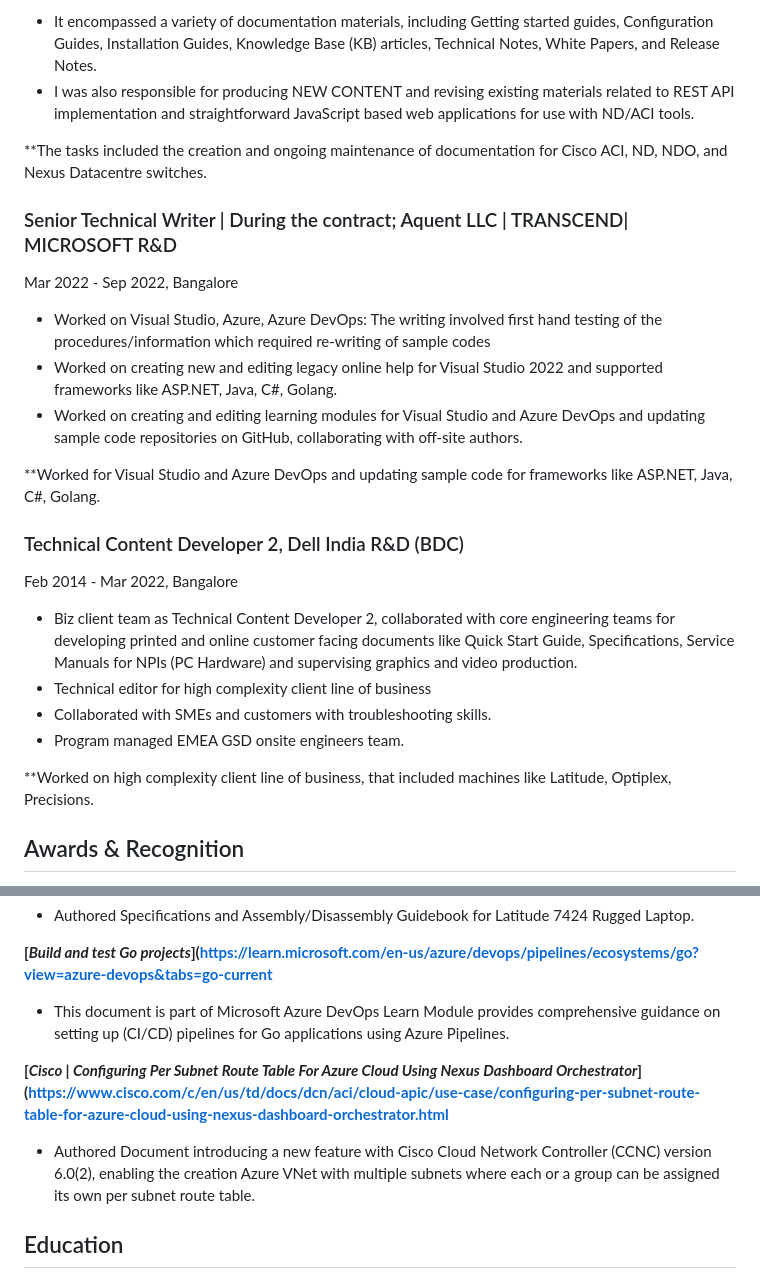
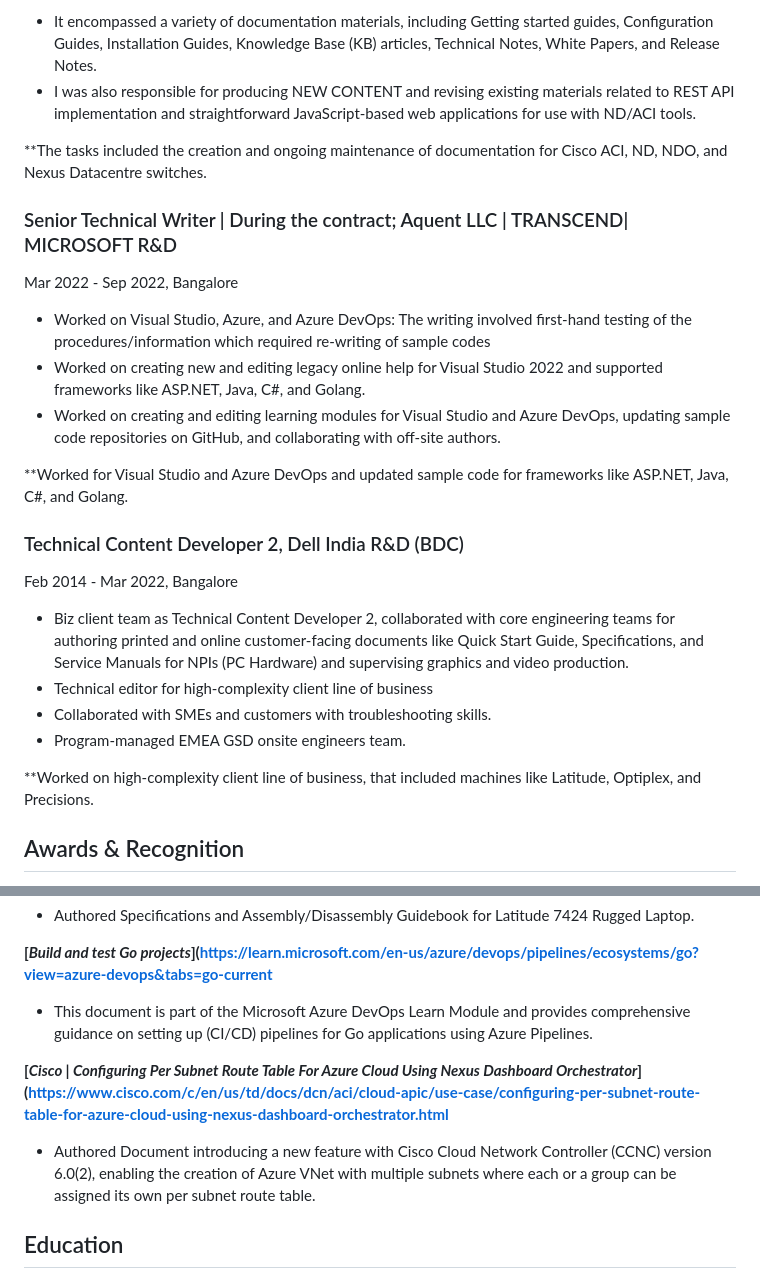
Before and after one commit to nikhilranjan/nikhilranjan, a Markdown page: README.md, 2 parts joined by grey strips. GitHub-like rendering.

```diff
--- a/README.md
+++ b/README.md
@@ -47,7 +47,7 @@ I am a highly organized and innovative technical communicator with a decade of e
 Sep 2022 - Oct 2024, Bangalore
 
 - It encompassed a variety of documentation materials, including Getting started guides, Configuration Guides, Installation Guides, Knowledge Base (KB) articles, Technical Notes, White Papers, and Release Notes.
-- I was also responsible for producing NEW CONTENT and revising existing materials related to REST API implementation and straightforward JavaScript based web applications for use with ND/ACI tools.
+- I was also responsible for producing NEW CONTENT and revising existing materials related to REST API implementation and straightforward JavaScript-based web applications for use with ND/ACI tools.
 
 **The tasks included the creation and ongoing maintenance of documentation for Cisco ACI, ND, NDO, and Nexus Datacentre switches.
 
@@ -55,22 +55,22 @@ Sep 2022 - Oct 2024, Bangalore
 
 Mar 2022 - Sep 2022, Bangalore
 
-- Worked on Visual Studio, Azure, Azure DevOps: The writing involved first hand testing of the procedures/information which required re-writing of sample codes
-- Worked on creating new and editing legacy online help for Visual Studio 2022 and supported frameworks like ASP.NET, Java, C#, Golang.
-- Worked on creating and editing learning modules for Visual Studio and Azure DevOps and updating sample code repositories on GitHub, collaborating with off-site authors.
+- Worked on Visual Studio, Azure, and Azure DevOps: The writing involved first-hand testing of the procedures/information which required re-writing of sample codes
+- Worked on creating new and editing legacy online help for Visual Studio 2022 and supported frameworks like ASP.NET, Java, C#, and Golang.
+- Worked on creating and editing learning modules for Visual Studio and Azure DevOps, updating sample code repositories on GitHub, and collaborating with off-site authors.
 
-**Worked for Visual Studio and Azure DevOps and updating sample code for frameworks like ASP.NET, Java, C#, Golang.
+**Worked for Visual Studio and Azure DevOps and updated sample code for frameworks like ASP.NET, Java, C#, and Golang.
 
 ### Technical Content Developer 2, Dell India R&D (BDC)
 
 Feb 2014 - Mar 2022, Bangalore
 
-- Biz client team as Technical Content Developer 2, collaborated with core engineering teams for developing printed and online customer facing documents like Quick Start Guide, Specifications, Service Manuals for NPIs (PC Hardware) and supervising graphics and video production.
-- Technical editor for high complexity client line of business
+- Biz client team as Technical Content Developer 2, collaborated with core engineering teams for authoring printed and online customer-facing documents like Quick Start Guide, Specifications, and Service Manuals for NPIs (PC Hardware) and supervising graphics and video production.
+- Technical editor for high-complexity client line of business
 - Collaborated with SMEs and customers with troubleshooting skills.
-- Program managed EMEA GSD onsite engineers team.
+- Program-managed EMEA GSD onsite engineers team.
 
-**Worked on high complexity client line of business, that included machines like Latitude, Optiplex, Precisions.
+**Worked on high-complexity client line of business, that included machines like Latitude, Optiplex, and Precisions.
 
 ## Awards & Recognition
 
@@ -91,11 +91,11 @@ Feb 2014 - Mar 2022, Bangalore
 
 **[*Build and test Go projects*](https://learn.microsoft.com/en-us/azure/devops/pipelines/ecosystems/go?view=azure-devops&tabs=go-current**
 
-- This document is part of Microsoft Azure DevOps Learn Module provides comprehensive guidance on setting up (CI/CD) pipelines for Go applications using Azure Pipelines.
+- This document is part of the Microsoft Azure DevOps Learn Module and provides comprehensive guidance on setting up (CI/CD) pipelines for Go applications using Azure Pipelines.
 
 **[*Cisco | Configuring Per Subnet Route Table For Azure Cloud Using Nexus Dashboard Orchestrator*](https://www.cisco.com/c/en/us/td/docs/dcn/aci/cloud-apic/use-case/configuring-per-subnet-route-table-for-azure-cloud-using-nexus-dashboard-orchestrator.html**
 
-- Authored Document introducing a new feature with Cisco Cloud Network Controller (CCNC) version 6.0(2), enabling the creation Azure VNet with multiple subnets where each or a group can be assigned its own per subnet route table.
+- Authored Document introducing a new feature with Cisco Cloud Network Controller (CCNC) version 6.0(2), enabling the creation of Azure VNet with multiple subnets where each or a group can be assigned its own per subnet route table.
 
 
 ## Education
```
Also changed, not shown: other parts of README.md (+6 -6 lines).
